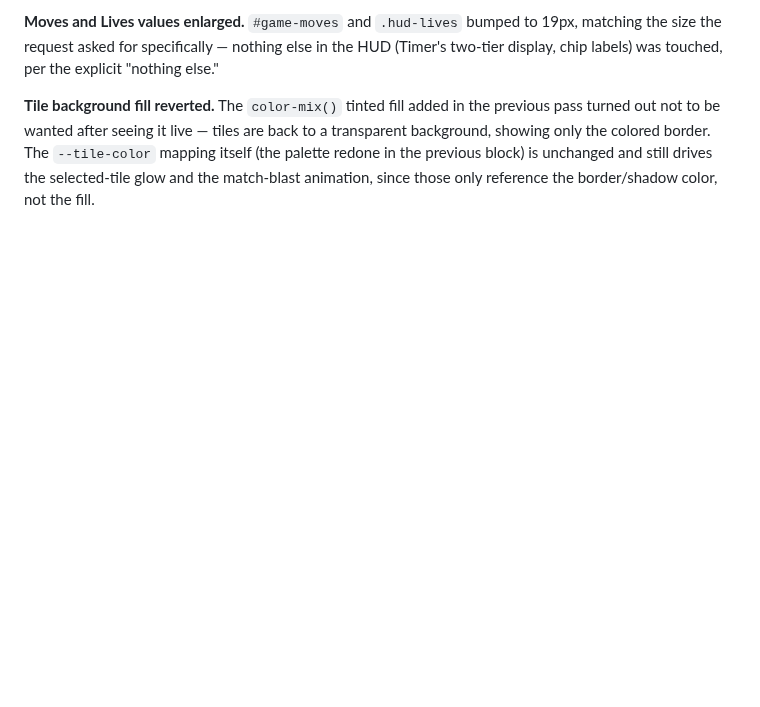
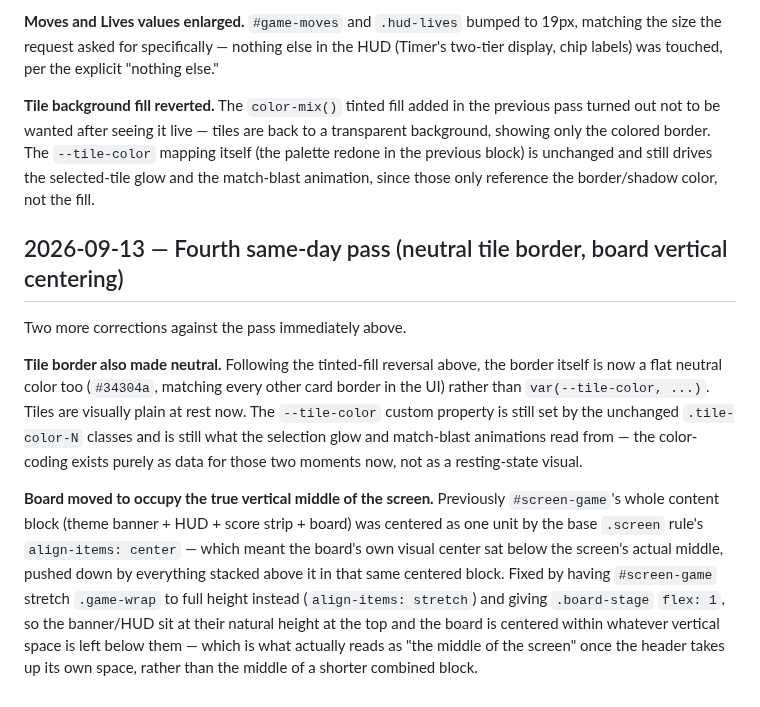
Before and after one commit to g-c-3/silver-doodle, a Markdown page: docs/DECISIONS.md, the part around the change. GitHub-like rendering; blank space fills up the shorter version.

```diff
--- a/docs/DECISIONS.md
+++ b/docs/DECISIONS.md
@@ -159,3 +159,11 @@ Three quick corrections against the pass immediately above, from a screenshot of
 **Moves and Lives values enlarged.** `#game-moves` and `.hud-lives` bumped to 19px, matching the size the request asked for specifically — nothing else in the HUD (Timer's two-tier display, chip labels) was touched, per the explicit "nothing else."
 
 **Tile background fill reverted.** The `color-mix()` tinted fill added in the previous pass turned out not to be wanted after seeing it live — tiles are back to a transparent background, showing only the colored border. The `--tile-color` mapping itself (the palette redone in the previous block) is unchanged and still drives the selected-tile glow and the match-blast animation, since those only reference the border/shadow color, not the fill.
+
+## 2026-09-13 — Fourth same-day pass (neutral tile border, board vertical centering)
+
+Two more corrections against the pass immediately above.
+
+**Tile border also made neutral.** Following the tinted-fill reversal above, the border itself is now a flat neutral color too (`#34304a`, matching every other card border in the UI) rather than `var(--tile-color, ...)`. Tiles are visually plain at rest now. The `--tile-color` custom property is still set by the unchanged `.tile-color-N` classes and is still what the selection glow and match-blast animations read from — the color-coding exists purely as data for those two moments now, not as a resting-state visual.
+
+**Board moved to occupy the true vertical middle of the screen.** Previously `#screen-game`'s whole content block (theme banner + HUD + score strip + board) was centered as one unit by the base `.screen` rule's `align-items: center` — which meant the board's own visual center sat below the screen's actual middle, pushed down by everything stacked above it in that same centered block. Fixed by having `#screen-game` stretch `.game-wrap` to full height instead (`align-items: stretch`) and giving `.board-stage` `flex: 1`, so the banner/HUD sit at their natural height at the top and the board is centered within whatever vertical space is left below them — which is what actually reads as "the middle of the screen" once the header takes up its own space, rather than the middle of a shorter combined block.
```
Also changed, not shown: docs/ROADMAP.md (+2 -1 lines), docs/SESSIONS.md (+10 -0 lines).
